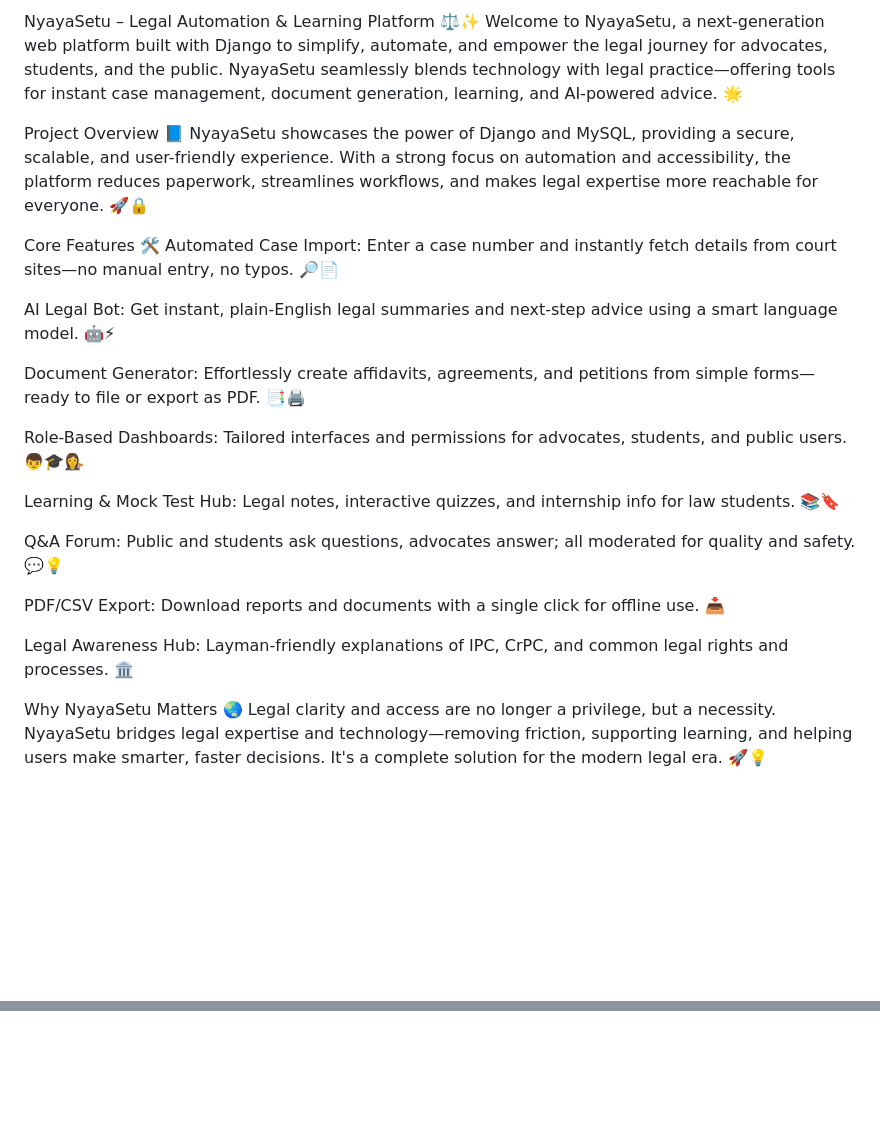
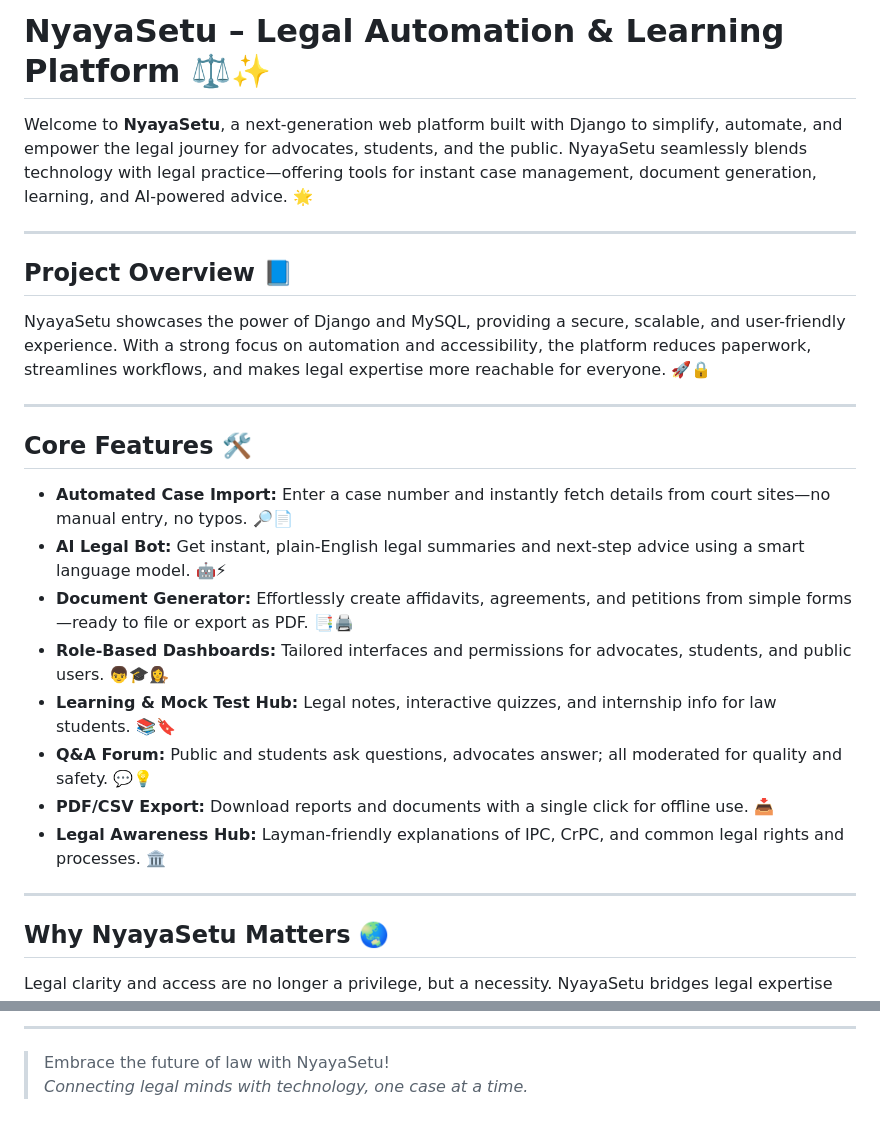
Before and after one commit to vanshmachhi28/NyayaSetu-A-Web-Based-Platform-for-Automated-Case-Management-Legal-Education-AI-Driven-Advice-, a Markdown page: README.md, 2 parts joined by grey strips. Drawn GitHub-style; blank space fills up the shorter version.

```diff
--- a/README.md
+++ b/README.md
@@ -1,26 +1,29 @@
-NyayaSetu – Legal Automation & Learning Platform ⚖️✨
-Welcome to NyayaSetu, a next-generation web platform built with Django to simplify, automate, and empower the legal journey for advocates, students, and the public. NyayaSetu seamlessly blends technology with legal practice—offering tools for instant case management, document generation, learning, and AI-powered advice. 🌟
+# NyayaSetu – Legal Automation & Learning Platform ⚖️✨
 
-Project Overview 📘
+Welcome to **NyayaSetu**, a next-generation web platform built with Django to simplify, automate, and empower the legal journey for advocates, students, and the public. NyayaSetu seamlessly blends technology with legal practice—offering tools for instant case management, document generation, learning, and AI-powered advice. 🌟
+
+---
+
+## Project Overview 📘
+
 NyayaSetu showcases the power of Django and MySQL, providing a secure, scalable, and user-friendly experience. With a strong focus on automation and accessibility, the platform reduces paperwork, streamlines workflows, and makes legal expertise more reachable for everyone. 🚀🔒
 
-Core Features 🛠️
-Automated Case Import: Enter a case number and instantly fetch details from court sites—no manual entry, no typos. 🔎📄
+---
 
-AI Legal Bot: Get instant, plain-English legal summaries and next-step advice using a smart language model. 🤖⚡
+## Core Features 🛠️
 
-Document Generator: Effortlessly create affidavits, agreements, and petitions from simple forms—ready to file or export as PDF. 📑🖨️
+- **Automated Case Import:** Enter a case number and instantly fetch details from court sites—no manual entry, no typos. 🔎📄
+- **AI Legal Bot:** Get instant, plain-English legal summaries and next-step advice using a smart language model. 🤖⚡
+- **Document Generator:** Effortlessly create affidavits, agreements, and petitions from simple forms—ready to file or export as PDF. 📑🖨️
+- **Role-Based Dashboards:** Tailored interfaces and permissions for advocates, students, and public users. 👦‍🎓👩‍⚖️
+- **Learning & Mock Test Hub:** Legal notes, interactive quizzes, and internship info for law students. 📚🔖
+- **Q&A Forum:** Public and students ask questions, advocates answer; all moderated for quality and safety. 💬💡
+- **PDF/CSV Export:** Download reports and documents with a single click for offline use. 📥
+- **Legal Awareness Hub:** Layman-friendly explanations of IPC, CrPC, and common legal rights and processes. 🏛️
 
-Role-Based Dashboards: Tailored interfaces and permissions for advocates, students, and public users. 👦‍🎓👩‍⚖️
+---
 
-Learning & Mock Test Hub: Legal notes, interactive quizzes, and internship info for law students. 📚🔖
+## Why NyayaSetu Matters 🌏
 
-Q&A Forum: Public and students ask questions, advocates answer; all moderated for quality and safety. 💬💡
-
-PDF/CSV Export: Download reports and documents with a single click for offline use. 📥
-
-Legal Awareness Hub: Layman-friendly explanations of IPC, CrPC, and common legal rights and processes. 🏛️
-
-Why NyayaSetu Matters 🌏
 Legal clarity and access are no longer a privilege, but a necessity. NyayaSetu bridges legal expertise and technology—removing friction, supporting learning, and helping users make smarter, faster decisions. It's a complete solution for the modern legal era. 🚀💡
 
@@ -47,0 +119,4 @@ to set up tables.
+---
+
+> Embrace the future of law with NyayaSetu!
+> _Connecting legal minds with technology, one case at a time._
```
Also changed, not shown: other parts of README.md (+82 -14 lines).
